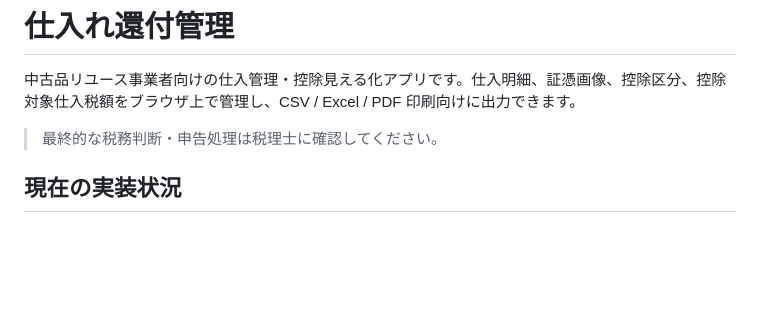
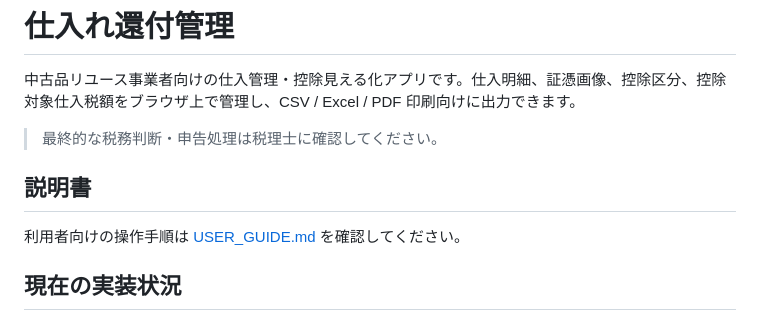
Before and after one commit to W-grant/shiire-refund-manager, a Markdown page: README.md, the part around the change. Rendered like a GitHub page; blank space fills up the shorter version.

Commit message:
Add user operation guide

```diff
--- a/README.md
+++ b/README.md
@@ -3,6 +3,10 @@
 中古品リユース事業者向けの仕入管理・控除見える化アプリです。仕入明細、証憑画像、控除区分、控除対象仕入税額をブラウザ上で管理し、CSV / Excel / PDF 印刷向けに出力できます。
 
 > 最終的な税務判断・申告処理は税理士に確認してください。
+
+## 説明書
+
+利用者向けの操作手順は [USER_GUIDE.md](USER_GUIDE.md) を確認してください。
 
 ## 現在の実装状況
 
```
Also changed, not shown: USER_GUIDE.md (added, +206 -0 lines).
